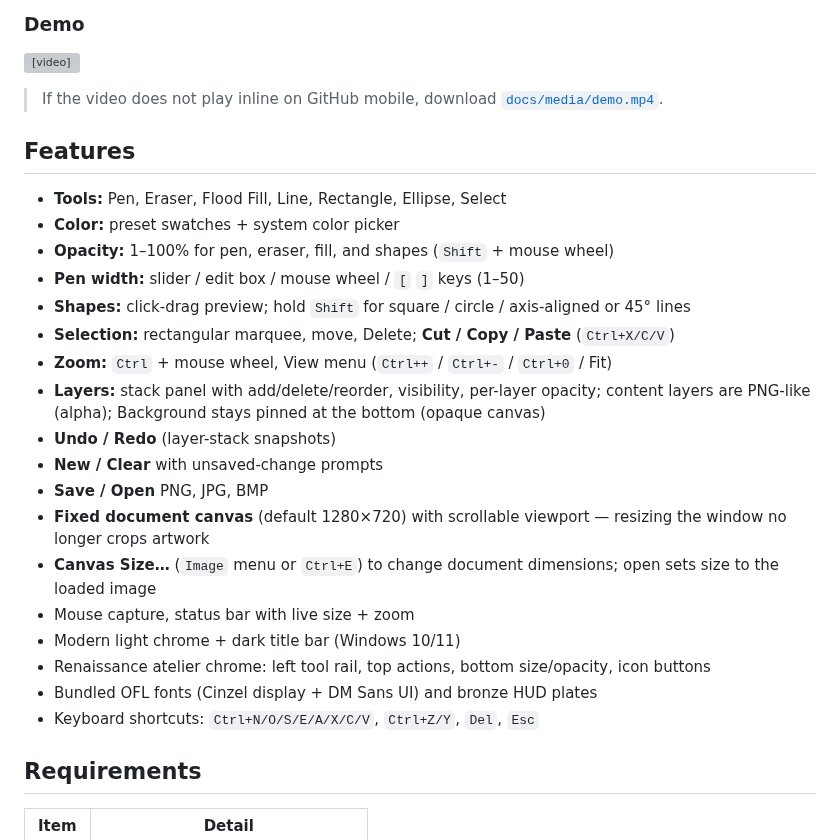
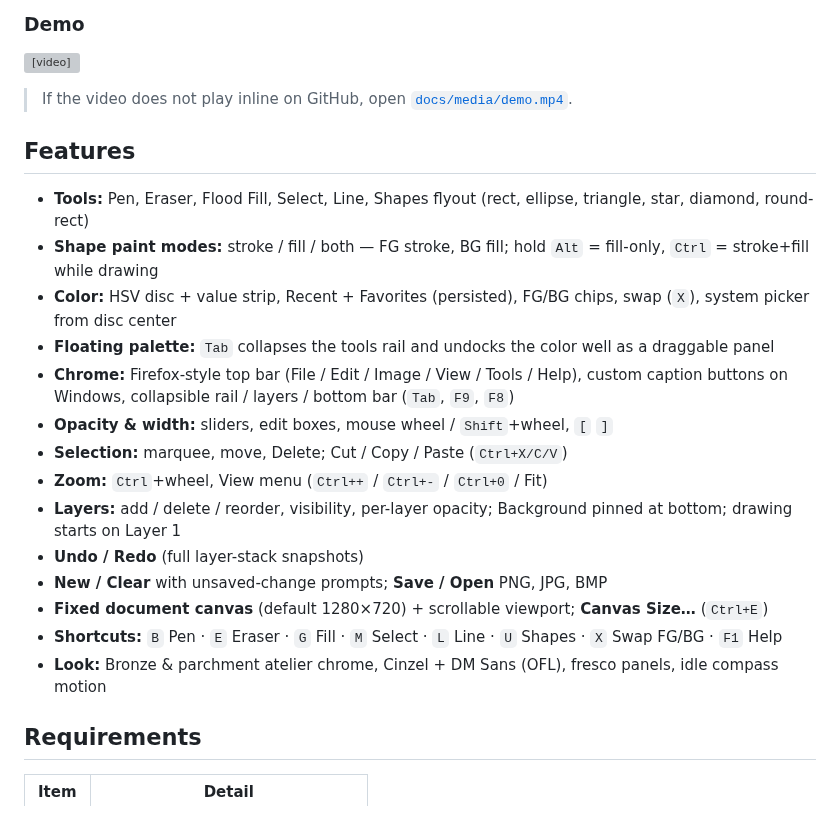
Before and after one commit to badxv/SimpleDrawingApp, a Markdown page: README.md, the part around one of its changes. Rendered like a GitHub page; grey boxes are pictures that could not be loaded.

```diff
--- a/README.md
+++ b/README.md
@@ -24,28 +30,24 @@ Made with the same building blocks the app exposes — gradients, ellipses, poly
 
 <video src="docs/media/demo.mp4" controls width="860"></video>
 
-> If the video does not play inline on GitHub mobile, download [`docs/media/demo.mp4`](docs/media/demo.mp4).
+> If the video does not play inline on GitHub, open [`docs/media/demo.mp4`](docs/media/demo.mp4).
 
 ## Features
 
-- **Tools:** Pen, Eraser, Flood Fill, Line, Rectangle, Ellipse, Select
-- **Color:** preset swatches + system color picker
-- **Opacity:** 1–100% for pen, eraser, fill, and shapes (`Shift` + mouse wheel)
-- **Pen width:** slider / edit box / mouse wheel / `[` `]` keys (1–50)
-- **Shapes:** click-drag preview; hold `Shift` for square / circle / axis-aligned or 45° lines
-- **Selection:** rectangular marquee, move, Delete; **Cut / Copy / Paste** (`Ctrl+X/C/V`)
-- **Zoom:** `Ctrl` + mouse wheel, View menu (`Ctrl++` / `Ctrl+-` / `Ctrl+0` / Fit)
-- **Layers:** stack panel with add/delete/reorder, visibility, per-layer opacity; content layers are PNG-like (alpha); Background stays pinned at the bottom (opaque canvas)
-- **Undo / Redo** (layer-stack snapshots)
-- **New / Clear** with unsaved-change prompts
-- **Save / Open** PNG, JPG, BMP
-- **Fixed document canvas** (default 1280×720) with scrollable viewport — resizing the window no longer crops artwork
-- **Canvas Size…** (`Image` menu or `Ctrl+E`) to change document dimensions; open sets size to the loaded image
-- Mouse capture, status bar with live size + zoom
-- Modern light chrome + dark title bar (Windows 10/11)
-- Renaissance atelier chrome: left tool rail, top actions, bottom size/opacity, icon buttons
-- Bundled OFL fonts (Cinzel display + DM Sans UI) and bronze HUD plates
-- Keyboard shortcuts: `Ctrl+N/O/S/E/A/X/C/V`, `Ctrl+Z/Y`, `Del`, `Esc`
+- **Tools:** Pen, Eraser, Flood Fill, Select, Line, Shapes flyout (rect, ellipse, triangle, star, diamond, round-rect)
+- **Shape paint modes:** stroke / fill / both — FG stroke, BG fill; hold `Alt` = fill-only, `Ctrl` = stroke+fill while drawing
+- **Color:** HSV disc + value strip, Recent + Favorites (persisted), FG/BG chips, swap (`X`), system picker from disc center
+- **Floating palette:** `Tab` collapses the tools rail and undocks the color well as a draggable panel
+- **Chrome:** Firefox-style top bar (File / Edit / Image / View / Tools / Help), custom caption buttons on Windows, collapsible rail / layers / bottom bar (`Tab`, `F9`, `F8`)
+- **Opacity & width:** sliders, edit boxes, mouse wheel / `Shift`+wheel, `[` `]`
+- **Selection:** marquee, move, Delete; Cut / Copy / Paste (`Ctrl+X/C/V`)
+- **Zoom:** `Ctrl`+wheel, View menu (`Ctrl++` / `Ctrl+-` / `Ctrl+0` / Fit)
+- **Layers:** add / delete / reorder, visibility, per-layer opacity; Background pinned at bottom; drawing starts on Layer 1
+- **Undo / Redo** (full layer-stack snapshots)
+- **New / Clear** with unsaved-change prompts; **Save / Open** PNG, JPG, BMP
+- **Fixed document canvas** (default 1280×720) + scrollable viewport; **Canvas Size…** (`Ctrl+E`)
+- **Shortcuts:** `B` Pen · `E` Eraser · `G` Fill · `M` Select · `L` Line · `U` Shapes · `X` Swap FG/BG · `F1` Help
+- **Look:** Bronze & parchment atelier chrome, Cinzel + DM Sans (OFL), fresco panels, idle compass motion
 
 ## Requirements
 
```
Also changed, not shown: other parts of README.md (+47 -35 lines), docs/media/app-window.png, docs/media/hero.jpg, docs/media/palette.png (added), docs/media/shapes-flyout.png (added), 1 other file.
